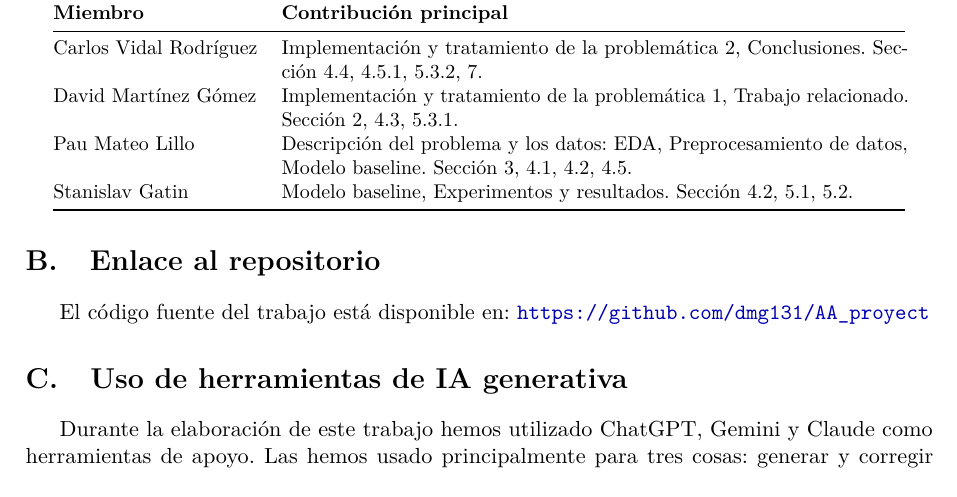
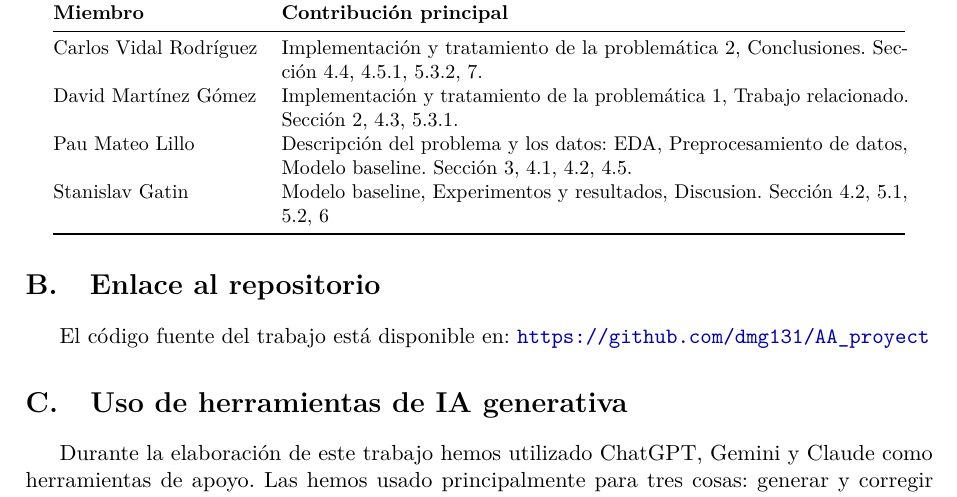
Before and after one commit to dmg131/AA_proyect, a LaTeX paper (report/proyecto_main.tex): part of page 28 of 28, cut so that both start at the same text. Compiled offline with pdfLaTeX.

Commit message:
minor_change_report

```diff
--- a/report/proyecto_main.tex
+++ b/report/proyecto_main.tex
@@ -900,7 +900,7 @@ vol.~298, p.~103502, 2021.
 Carlos Vidal Rodríguez & Implementación y tratamiento de la problemática 2, Conclusiones. Sección~4.4, 4.5.1, 5.3.2, 7.\\ [4pt]
 David Martínez Gómez   & Implementación y tratamiento de la problemática 1, Trabajo relacionado. Sección~2, 4.3, 5.3.1. \\ [4pt]
 Pau Mateo Lillo        & Descripción del problema y los datos: EDA, Preprocesamiento de datos, Modelo baseline. Sección~3, 4.1, 4.2, 4.5. \\ [4pt]
-Stanislav Gatin        & Modelo baseline, Experimentos y resultados. Sección~4.2, 5.1, 5.2. \\
+Stanislav Gatin        & Modelo baseline, Experimentos y resultados, Discusion. Sección~4.2, 5.1, 5.2, 6 \\
 \bottomrule
 \end{tabular}
 \end{table}
```
